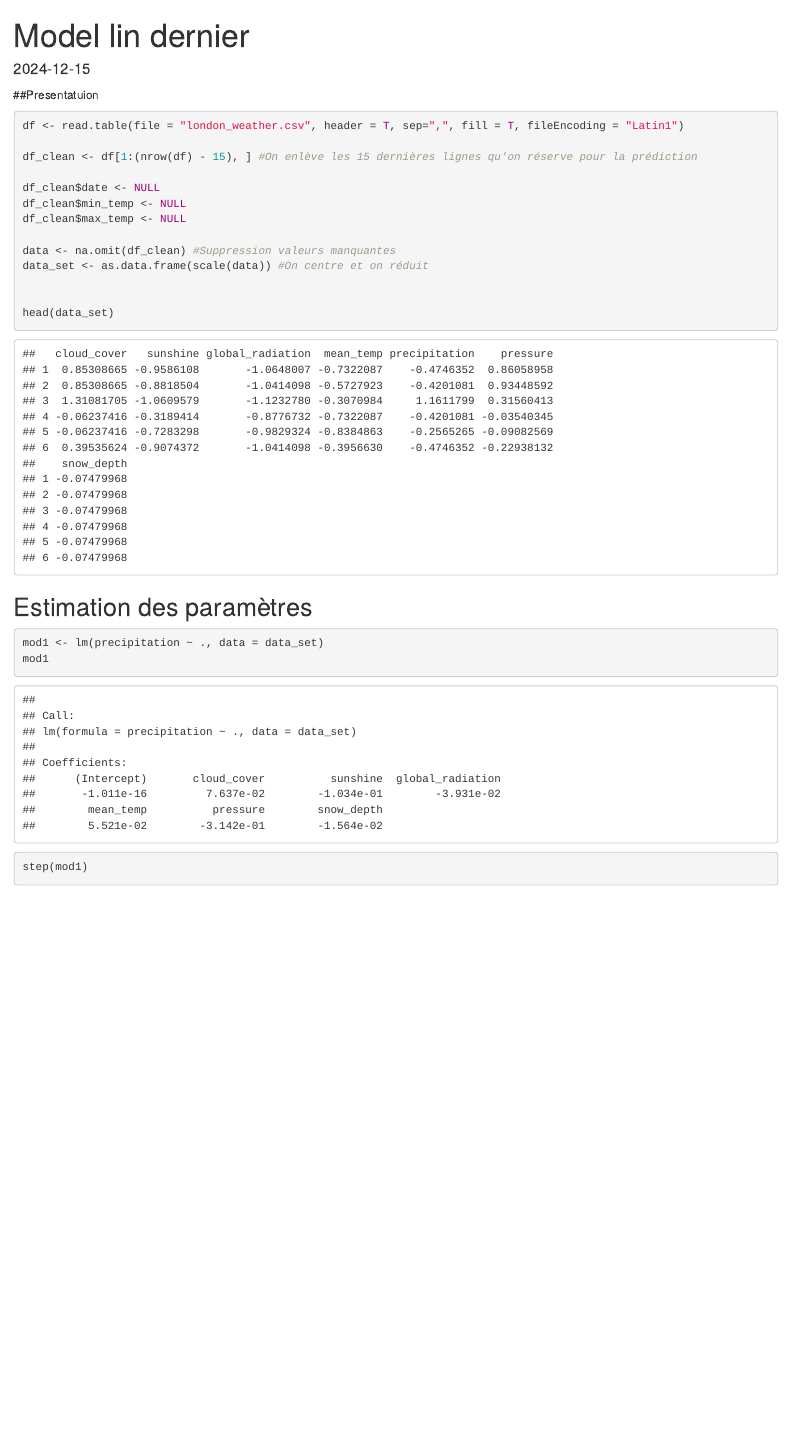
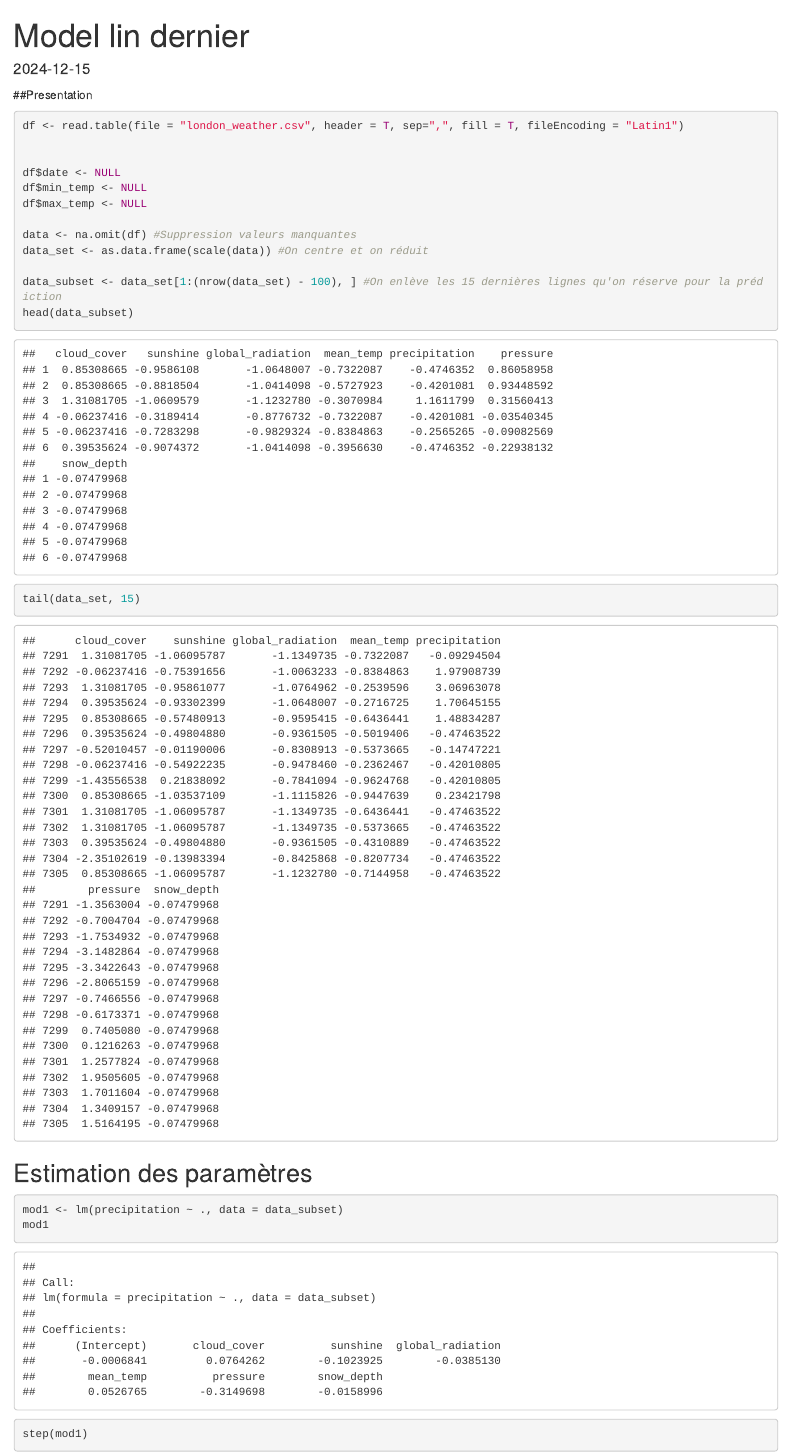
Before and after one commit to vladimir269/Mod-le-lin-aire-2024, an R Markdown document (Dernier mod lin.Rmd): the page in a window 1100 px wide, from its top. Rendered offline with R 4.5, knitr and Pandoc, with nearby package versions; some code elsewhere in the file could not run offline.

Commit message:
Add files via upload

````diff
--- a/Dernier mod lin.Rmd
+++ b/Dernier mod lin.Rmd
@@ -8,29 +8,31 @@ date: "2024-12-15"
 knitr::opts_chunk$set(echo = TRUE)
 ```
 
-##Presentatuion
+##Presentation
 
 ```{r}
 df <- read.table(file = "london_weather.csv", header = T, sep=",", fill = T, fileEncoding = "Latin1")
 
-df_clean <- df[1:(nrow(df) - 15), ] #On enlève les 15 dernières lignes qu'on réserve pour la prédiction
 
-df_clean$date <- NULL
-df_clean$min_temp <- NULL
-df_clean$max_temp <- NULL
+df$date <- NULL
+df$min_temp <- NULL
+df$max_temp <- NULL
 
-data <- na.omit(df_clean) #Suppression valeurs manquantes
+data <- na.omit(df) #Suppression valeurs manquantes
 data_set <- as.data.frame(scale(data)) #On centre et on réduit
 
+data_subset <- data_set[1:(nrow(data_set) - 100), ] #On enlève les 15 dernières lignes qu'on réserve pour la prédiction
+head(data_subset)
 
-head(data_set)
-
+```
+```{r}
+tail(data_set, 15)
 ```
 
 ## Estimation des paramètres
 
 ```{r}
-mod1 <- lm(precipitation ~ ., data = data_set)
+mod1 <- lm(precipitation ~ ., data = data_subset)
 mod1
 ```
 ```{r}
````
Also changed, not shown: Dernier mod lin.Rmd (22 more changed lines).
